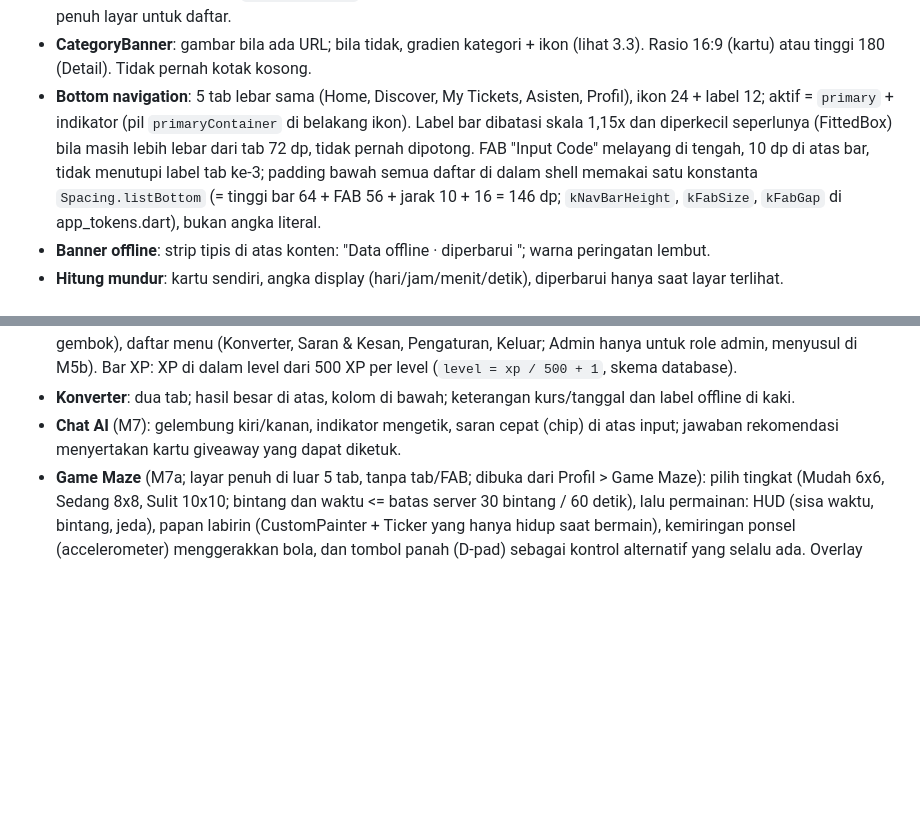
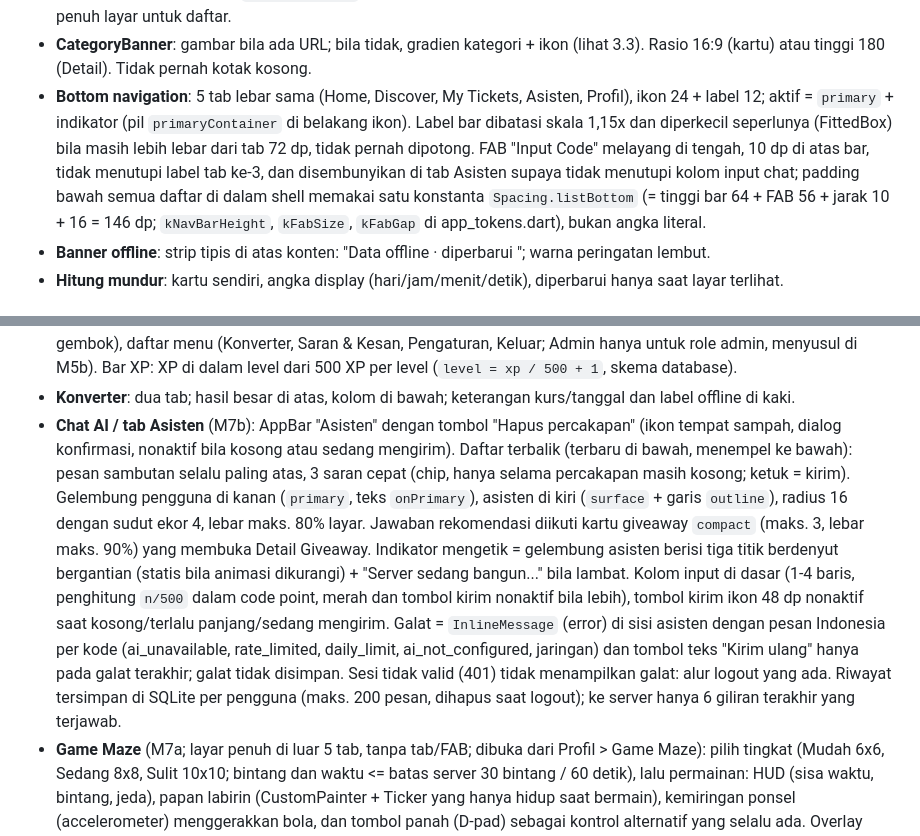
Before and after one commit to eufratt/Code2Ticket, a Markdown page: DESIGN.md, 2 parts joined by grey strips. Rendered like a GitHub page; blank space fills up the shorter version.

Commit message:
docs: describe M7b assistant chat in AGENTS and DESIGN

```diff
--- a/DESIGN.md
+++ b/DESIGN.md
@@ -94,7 +94,7 @@ Dukung skala font sistem sampai 1,3x tanpa overflow (pakai `Flexible`/`Wrap`, bu
 - **EmptyState**: ikon besar (64), judul, penjelasan satu kalimat, satu aksi. **ErrorState**: sama, dengan pesan jelas dan tombol "Coba lagi"; pesan "Server sedang bangun, tunggu sebentar..." bila menunggu > 5 detik.
 - **SkeletonLoader**: blok abu `surfaceVariant` dengan kilau halus, bentuk menyerupai kartu yang dimuat. Jangan spinner penuh layar untuk daftar.
 - **CategoryBanner**: gambar bila ada URL; bila tidak, gradien kategori + ikon (lihat 3.3). Rasio 16:9 (kartu) atau tinggi 180 (Detail). Tidak pernah kotak kosong.
-- **Bottom navigation**: 5 tab lebar sama (Home, Discover, My Tickets, Asisten, Profil), ikon 24 + label 12; aktif = `primary` + indikator (pil `primaryContainer` di belakang ikon). Label bar dibatasi skala 1,15x dan diperkecil seperlunya (FittedBox) bila masih lebih lebar dari tab 72 dp, tidak pernah dipotong. FAB "Input Code" melayang di tengah, 10 dp di atas bar, tidak menutupi label tab ke-3; padding bawah semua daftar di dalam shell memakai satu konstanta `Spacing.listBottom` (= tinggi bar 64 + FAB 56 + jarak 10 + 16 = 146 dp; `kNavBarHeight`, `kFabSize`, `kFabGap` di app_tokens.dart), bukan angka literal.
+- **Bottom navigation**: 5 tab lebar sama (Home, Discover, My Tickets, Asisten, Profil), ikon 24 + label 12; aktif = `primary` + indikator (pil `primaryContainer` di belakang ikon). Label bar dibatasi skala 1,15x dan diperkecil seperlunya (FittedBox) bila masih lebih lebar dari tab 72 dp, tidak pernah dipotong. FAB "Input Code" melayang di tengah, 10 dp di atas bar, tidak menutupi label tab ke-3, dan disembunyikan di tab Asisten supaya tidak menutupi kolom input chat; padding bawah semua daftar di dalam shell memakai satu konstanta `Spacing.listBottom` (= tinggi bar 64 + FAB 56 + jarak 10 + 16 = 146 dp; `kNavBarHeight`, `kFabSize`, `kFabGap` di app_tokens.dart), bukan angka literal.
 - **Banner offline**: strip tipis di atas konten: "Data offline · diperbarui <waktu>"; warna peringatan lembut.
 - **Hitung mundur**: kartu sendiri, angka display (hari/jam/menit/detik), diperbarui hanya saat layar terlihat.
 
@@ -114,7 +114,7 @@ Dukung skala font sistem sampai 1,3x tanpa overflow (pakai `Flexible`/`Wrap`, bu
 - **Pemenang**: daftar tiket pemenang (nomor tiket + inisial/nama samaran sesuai aturan privasi PRD), tanpa mengungkap data pribadi.
 - **Profil**: avatar besar (ketuk untuk ganti), nama, username, lingkaran level + bar XP, grid lencana (terkunci = abu + gembok), daftar menu (Konverter, Saran & Kesan, Pengaturan, Keluar; Admin hanya untuk role admin, menyusul di M5b). Bar XP: XP di dalam level dari 500 XP per level (`level = xp / 500 + 1`, skema database).
 - **Konverter**: dua tab; hasil besar di atas, kolom di bawah; keterangan kurs/tanggal dan label offline di kaki.
-- **Chat AI** (M7): gelembung kiri/kanan, indikator mengetik, saran cepat (chip) di atas input; jawaban rekomendasi menyertakan kartu giveaway yang dapat diketuk.
+- **Chat AI / tab Asisten** (M7b): AppBar "Asisten" dengan tombol "Hapus percakapan" (ikon tempat sampah, dialog konfirmasi, nonaktif bila kosong atau sedang mengirim). Daftar terbalik (terbaru di bawah, menempel ke bawah): pesan sambutan selalu paling atas, 3 saran cepat (chip, hanya selama percakapan masih kosong; ketuk = kirim). Gelembung pengguna di kanan (`primary`, teks `onPrimary`), asisten di kiri (`surface` + garis `outline`), radius 16 dengan sudut ekor 4, lebar maks. 80% layar. Jawaban rekomendasi diikuti kartu giveaway `compact` (maks. 3, lebar maks. 90%) yang membuka Detail Giveaway. Indikator mengetik = gelembung asisten berisi tiga titik berdenyut bergantian (statis bila animasi dikurangi) + "Server sedang bangun..." bila lambat. Kolom input di dasar (1-4 baris, penghitung `n/500` dalam code point, merah dan tombol kirim nonaktif bila lebih), tombol kirim ikon 48 dp nonaktif saat kosong/terlalu panjang/sedang mengirim. Galat = `InlineMessage` (error) di sisi asisten dengan pesan Indonesia per kode (ai_unavailable, rate_limited, daily_limit, ai_not_configured, jaringan) dan tombol teks "Kirim ulang" hanya pada galat terakhir; galat tidak disimpan. Sesi tidak valid (401) tidak menampilkan galat: alur logout yang ada. Riwayat tersimpan di SQLite per pengguna (maks. 200 pesan, dihapus saat logout); ke server hanya 6 giliran terakhir yang terjawab.
 - **Game Maze** (M7a; layar penuh di luar 5 tab, tanpa tab/FAB; dibuka dari Profil > Game Maze): pilih tingkat (Mudah 6x6, Sedang 8x8, Sulit 10x10; bintang dan waktu <= batas server 30 bintang / 60 detik), lalu permainan: HUD (sisa waktu, bintang, jeda), papan labirin (CustomPainter + Ticker yang hanya hidup saat bermain), kemiringan ponsel (accelerometer) menggerakkan bola, dan tombol panah (D-pad) sebagai kontrol alternatif yang selalu ada. Overlay Siap / Dijeda / Hasil (waktu, bintang terisi/kosong + teks "x dari y", skor, status kirim). Skor dikirim sekali ke POST /game/scores (tanpa retry; gagal -> pesan + tombol "Kirim skor"); lencana dan XP selalu versi server.
 - **Papan peringkat** (dari hasil game dan Profil): skor total 7 hari terakhir dari server; 3 teratas berikon piala, baris pengguna berlatar primaryContainer + chip "Kamu" + ikon (bukan hanya warna); skeleton/kosong/galat dan tarik untuk muat ulang.
 - **Admin** (M5b): daftar giveaway dengan chip status, formulir bertahap, aksi berbahaya (draw demo) memakai dialog konfirmasi dengan teks jelas.
```
Also changed, not shown: AGENTS.md (+6 -4 lines).
